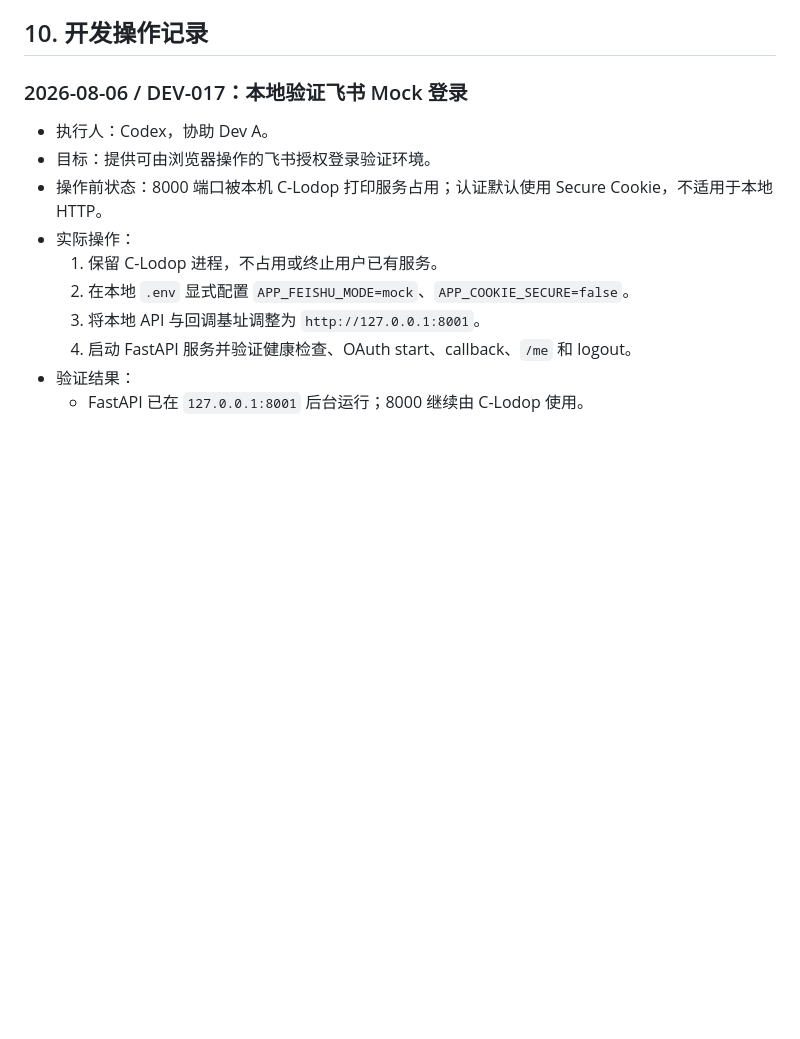
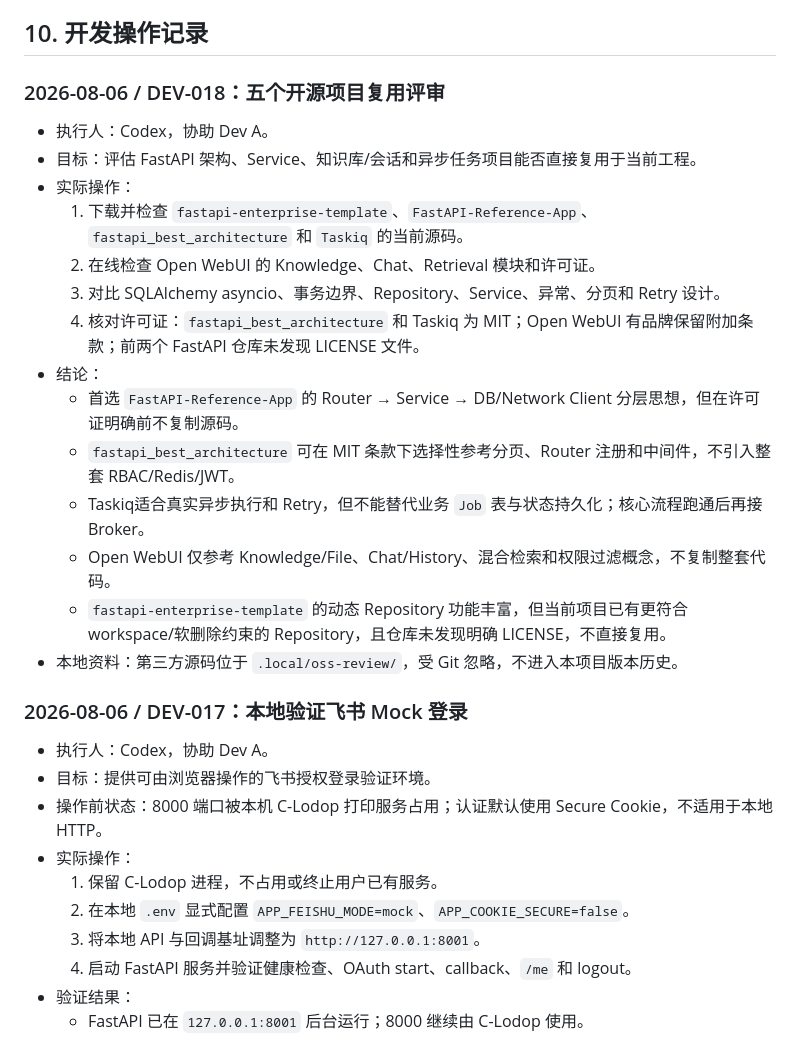
Before and after one commit to TTJTR/taodaobao-engine, a Markdown page: docs/开发文档.md, the part around the change. Drawn GitHub-style; blank space fills up the shorter version.

Commit message:
docs(architecture): record open source reuse review

```diff
--- a/docs/开发文档.md
+++ b/docs/开发文档.md
@@ -330,6 +330,23 @@ git diff --check
 - 当前只有健康检查实现，不能将目标 OpenAPI 视为已完成的业务服务。
 
 ## 10. 开发操作记录
+
+### 2026-08-06 / DEV-018：五个开源项目复用评审
+
+- 执行人：Codex，协助 Dev A。
+- 目标：评估 FastAPI 架构、Service、知识库/会话和异步任务项目能否直接复用于当前工程。
+- 实际操作：
+  1. 下载并检查 `fastapi-enterprise-template`、`FastAPI-Reference-App`、`fastapi_best_architecture` 和 `Taskiq` 的当前源码。
+  2. 在线检查 Open WebUI 的 Knowledge、Chat、Retrieval 模块和许可证。
+  3. 对比 SQLAlchemy asyncio、事务边界、Repository、Service、异常、分页和 Retry 设计。
+  4. 核对许可证：`fastapi_best_architecture` 和 Taskiq 为 MIT；Open WebUI 有品牌保留附加条款；前两个 FastAPI 仓库未发现 LICENSE 文件。
+- 结论：
+  - 首选 `FastAPI-Reference-App` 的 Router → Service → DB/Network Client 分层思想，但在许可证明确前不复制源码。
+  - `fastapi_best_architecture` 可在 MIT 条款下选择性参考分页、Router 注册和中间件，不引入整套 RBAC/Redis/JWT。
+  - Taskiq适合真实异步执行和 Retry，但不能替代业务 `Job` 表与状态持久化；核心流程跑通后再接 Broker。
+  - Open WebUI 仅参考 Knowledge/File、Chat/History、混合检索和权限过滤概念，不复制整套代码。
+  - `fastapi-enterprise-template` 的动态 Repository 功能丰富，但当前项目已有更符合 workspace/软删除约束的 Repository，且仓库未发现明确 LICENSE，不直接复用。
+- 本地资料：第三方源码位于 `.local/oss-review/`，受 Git 忽略，不进入本项目版本历史。
 
 ### 2026-08-06 / DEV-017：本地验证飞书 Mock 登录
 
```
